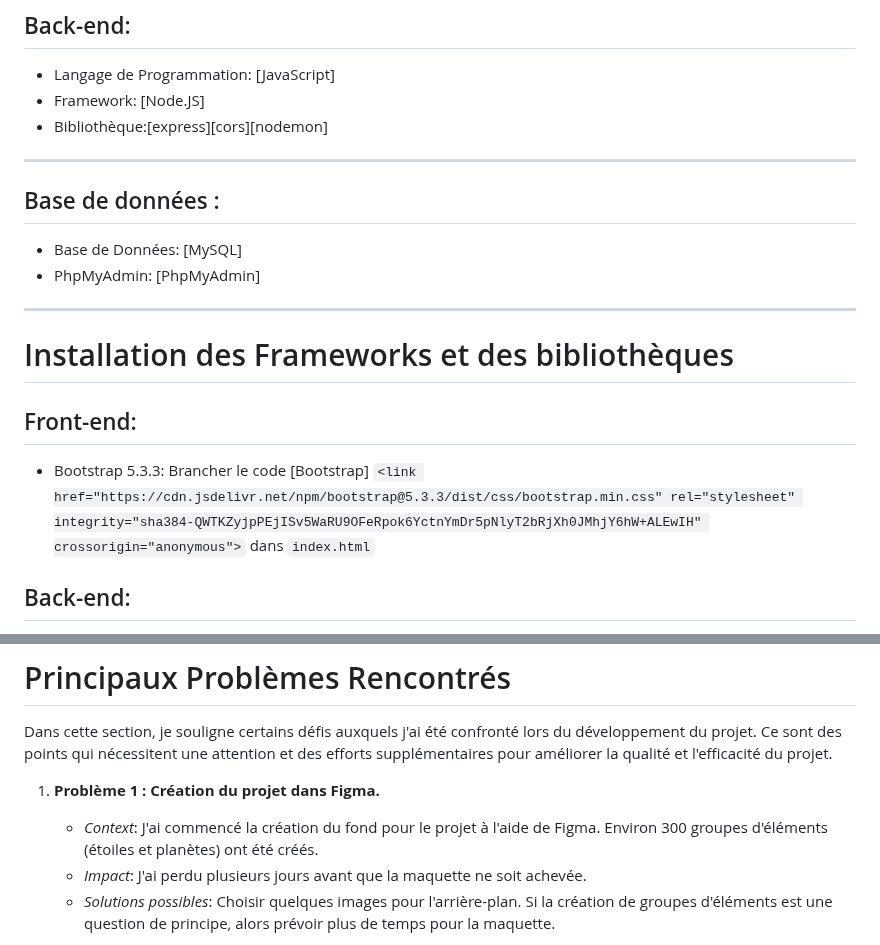
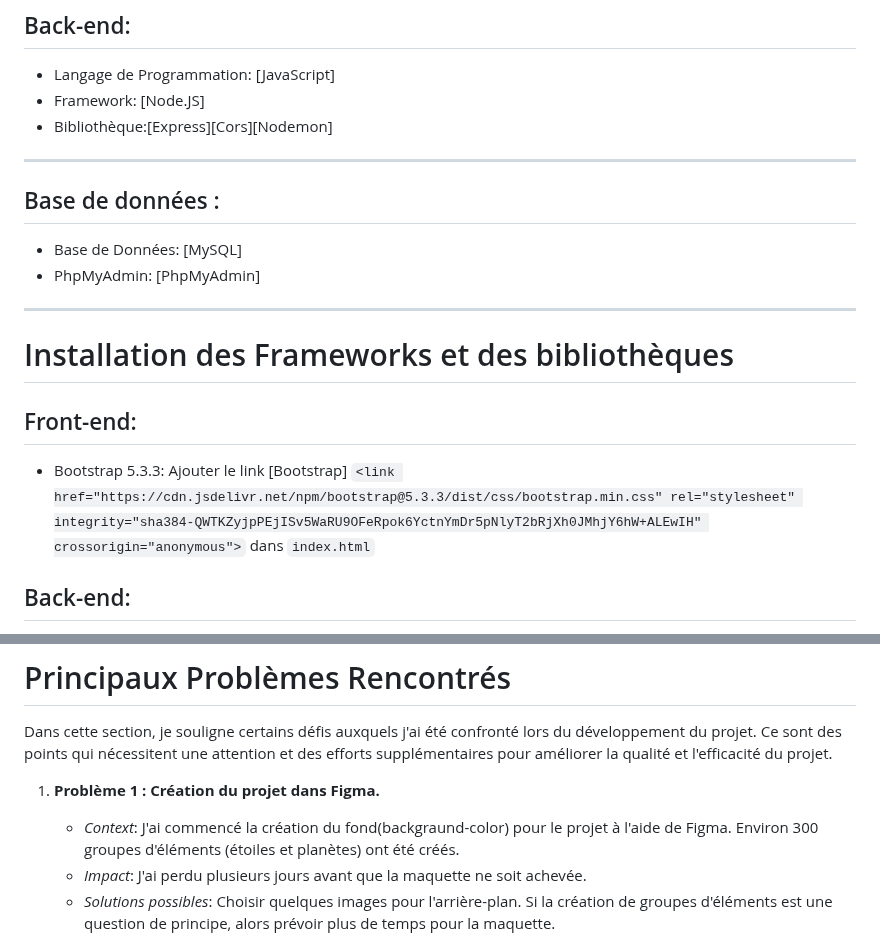
Before and after one commit to AlexNesvit/ECF-FrontDWWM-2024, a Markdown page: README.md, 2 parts joined by grey strips. GitHub-like rendering.

```diff
--- a/README.md
+++ b/README.md
@@ -63,7 +63,7 @@ Le site est disponible sur localhost. Vous pouvez y accéder via l'URL suivante
 ## Back-end:
 - Langage de Programmation: [JavaScript]
 - Framework: [Node.JS]
-- Bibliothèque:[express][cors][nodemon]
+- Bibliothèque:[Express][Cors][Nodemon]
 
 ---
 
@@ -78,7 +78,7 @@ Le site est disponible sur localhost. Vous pouvez y accéder via l'URL suivante
 ## Front-end:
 
 - Bootstrap 5.3.3:
-  Brancher le code [Bootstrap] `<link href="https://cdn.jsdelivr.net/npm/bootstrap@5.3.3/dist/css/bootstrap.min.css" rel="stylesheet" integrity="sha384-QWTKZyjpPEjISv5WaRU9OFeRpok6YctnYmDr5pNlyT2bRjXh0JMhjY6hW+ALEwIH" crossorigin="anonymous">` dans `index.html`
+  Ajouter le link [Bootstrap] `<link href="https://cdn.jsdelivr.net/npm/bootstrap@5.3.3/dist/css/bootstrap.min.css" rel="stylesheet" integrity="sha384-QWTKZyjpPEjISv5WaRU9OFeRpok6YctnYmDr5pNlyT2bRjXh0JMhjY6hW+ALEwIH" crossorigin="anonymous">` dans `index.html`
 
 ## Back-end:
 
@@ -98,7 +98,7 @@ Le site est disponible sur localhost. Vous pouvez y accéder via l'URL suivante
 Dans cette section, je souligne certains défis auxquels j'ai été confronté lors du développement du projet. Ce sont des points qui nécessitent une attention et des efforts supplémentaires pour améliorer la qualité et l'efficacité du projet.
 
 1. **Problème 1 : Création du projet dans Figma.**
-   - *Context*: J'ai commencé la création du fond pour le projet à l'aide de Figma. Environ 300 groupes d'éléments (étoiles et planètes) ont été créés.
+   - *Context*: J'ai commencé la création du fond(backgraund-color) pour le projet à l'aide de Figma. Environ 300 groupes d'éléments (étoiles et planètes) ont été créés.
    - *Impact*: J'ai perdu plusieurs jours avant que la maquette ne soit achevée.
    - *Solutions possibles*: Choisir quelques images pour l'arrière-plan. Si la création de groupes d'éléments est une question de principe, alors prévoir plus de temps pour la maquette.
 
```
